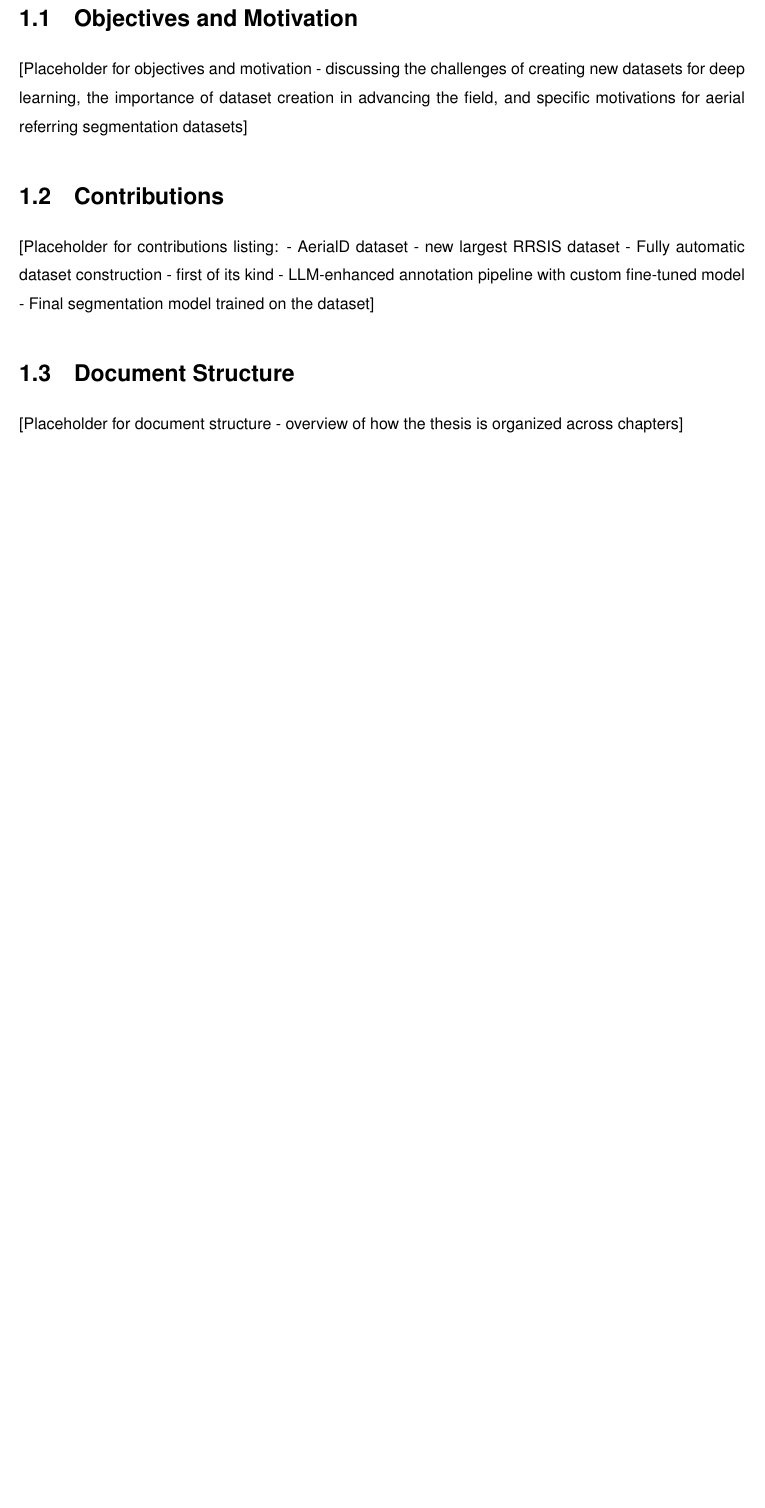
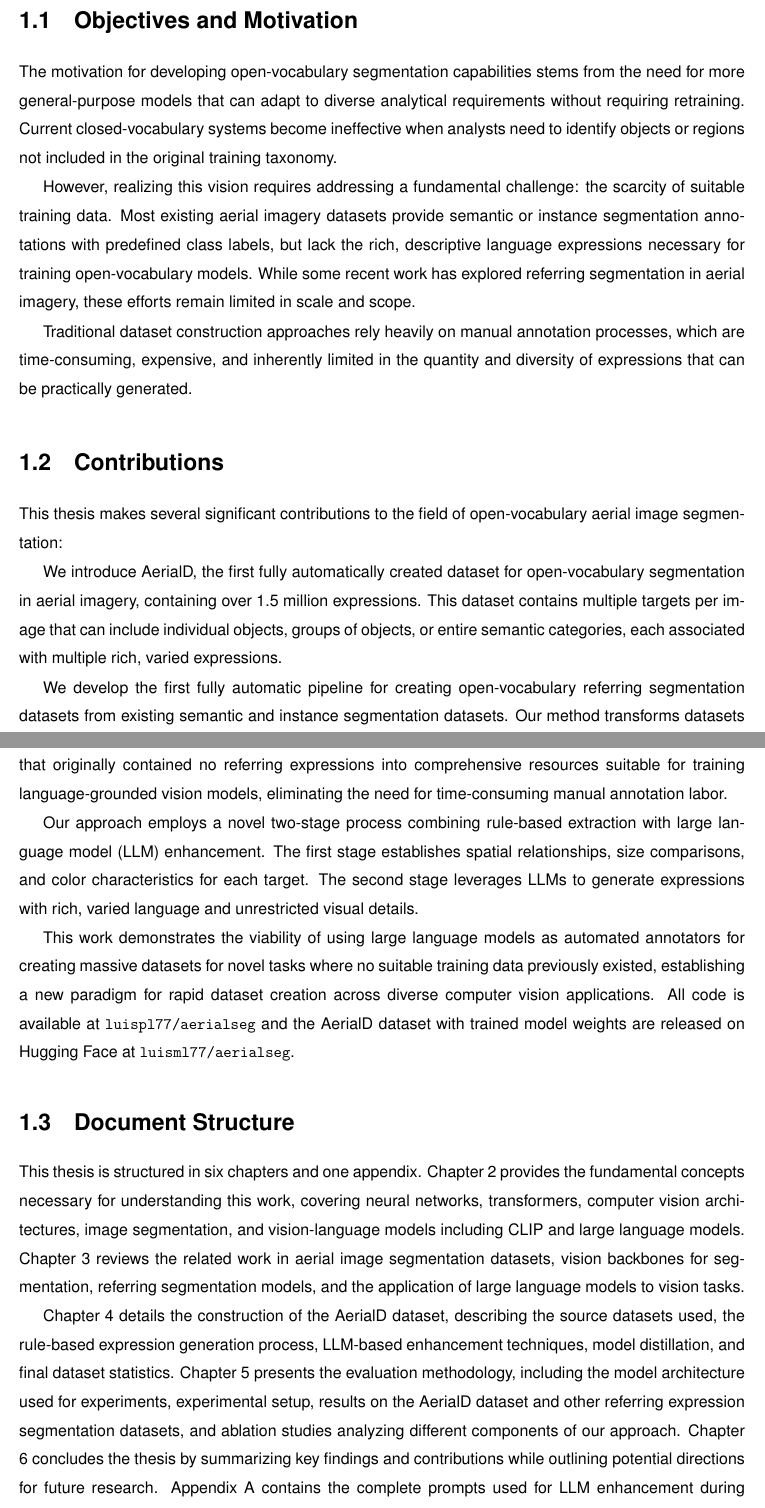
Before and after one commit to luispl77/aerial-d, a LaTeX thesis (tex/Thesis-MSc-Main_Document.tex, which reads tex/Chapters/Thesis-MSc-Chapter_1.tex): part of page 19 of 65 before the commit and two parts of pages 19 and 20 of 65 after it, the two joined at a grey line, cut so that both start at the same text, the shorter picture padded with empty space. Compiled offline with pdfLaTeX.

Commit message:
introdcution chapter

```diff
--- a/tex/Chapters/Thesis-MSc-Chapter_1.tex
+++ b/tex/Chapters/Thesis-MSc-Chapter_1.tex
@@ -12,17 +14,27 @@
 % #############################################################################
 \section{Objectives and Motivation}
 
-[Placeholder for objectives and motivation - discussing the challenges of creating new datasets for deep learning, the importance of dataset creation in advancing the field, and specific motivations for aerial referring segmentation datasets]
+The motivation for developing open-vocabulary segmentation capabilities stems from the need for more general-purpose models that can adapt to diverse analytical requirements without requiring retraining. Current closed-vocabulary systems become ineffective when analysts need to identify objects or regions not included in the original training taxonomy.
+
+However, realizing this vision requires addressing a fundamental challenge: the scarcity of suitable training data. Most existing aerial imagery datasets provide semantic or instance segmentation annotations with predefined class labels, but lack the rich, descriptive language expressions necessary for training open-vocabulary models. While some recent work has explored referring segmentation in aerial imagery, these efforts remain limited in scale and scope.
+
+Traditional dataset construction approaches rely heavily on manual annotation processes, which are time-consuming, expensive, and inherently limited in the quantity and diversity of expressions that can be practically generated.
 
 % #############################################################################
 \section{Contributions}
 
-[Placeholder for contributions listing:
-- AerialD dataset - new largest RRSIS dataset
-- Fully automatic dataset construction - first of its kind
-- LLM-enhanced annotation pipeline with custom fine-tuned model
-- Final segmentation model trained on the dataset]
+This thesis makes several significant contributions to the field of open-vocabulary aerial image segmentation:
+
+We introduce AerialD, the first fully automatically created dataset for open-vocabulary segmentation in aerial imagery, containing over 1.5 million expressions. This dataset contains multiple targets per image that can include individual objects, groups of objects, or entire semantic categories, each associated with multiple rich, varied expressions.
+
+We develop the first fully automatic pipeline for creating open-vocabulary referring segmentation datasets from existing semantic and instance segmentation datasets. Our method transforms datasets that originally contained no referring expressions into comprehensive resources suitable for training language-grounded vision models, eliminating the need for time-consuming manual annotation labor.
+
+Our approach employs a novel two-stage process combining rule-based extraction with large language model (LLM) enhancement. The first stage establishes spatial relationships, size comparisons, and color characteristics for each target. The second stage leverages LLMs to generate expressions with rich, varied language and unrestricted visual details.
+
+This work demonstrates the viability of using large language models as automated annotators for creating massive datasets for novel tasks where no suitable training data previously existed, establishing a new paradigm for rapid dataset creation across diverse computer vision applications. All code is available at \texttt{luispl77/aerialseg} and the AerialD dataset with trained model weights are released on Hugging Face at \texttt{luisml77/aerialseg}.
 % #############################################################################
 \section{Document Structure}
 
-[Placeholder for document structure - overview of how the thesis is organized across chapters]
+This thesis is structured in six chapters and one appendix. Chapter 2 provides the fundamental concepts necessary for understanding this work, covering neural networks, transformers, computer vision architectures, image segmentation, and vision-language models including CLIP and large language models. Chapter 3 reviews the related work in aerial image segmentation datasets, vision backbones for segmentation, referring segmentation models, and the application of large language models to vision tasks.
+
+Chapter 4 details the construction of the AerialD dataset, describing the source datasets used, the rule-based expression generation process, LLM-based enhancement techniques, model distillation, and final dataset statistics. Chapter 5 presents the evaluation methodology, including the model architecture used for experiments, experimental setup, results on the AerialD dataset and other referring expression segmentation datasets, and ablation studies analyzing different components of our approach. Chapter 6 concludes the thesis by summarizing key findings and contributions while outlining potential directions for future research. Appendix A contains the complete prompts used for LLM enhancement during dataset construction.
```
Also changed, not shown: tex/Chapters/Thesis-MSc-Chapter_1.tex (4 more changed lines).
